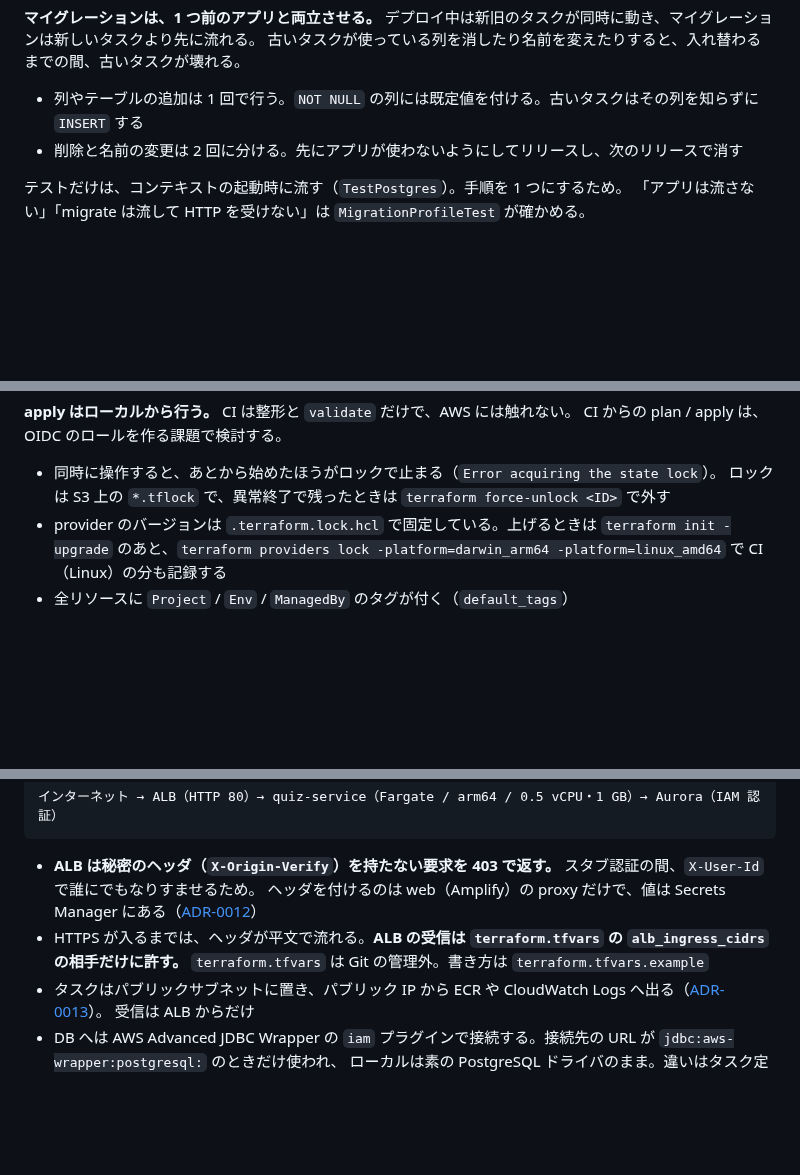
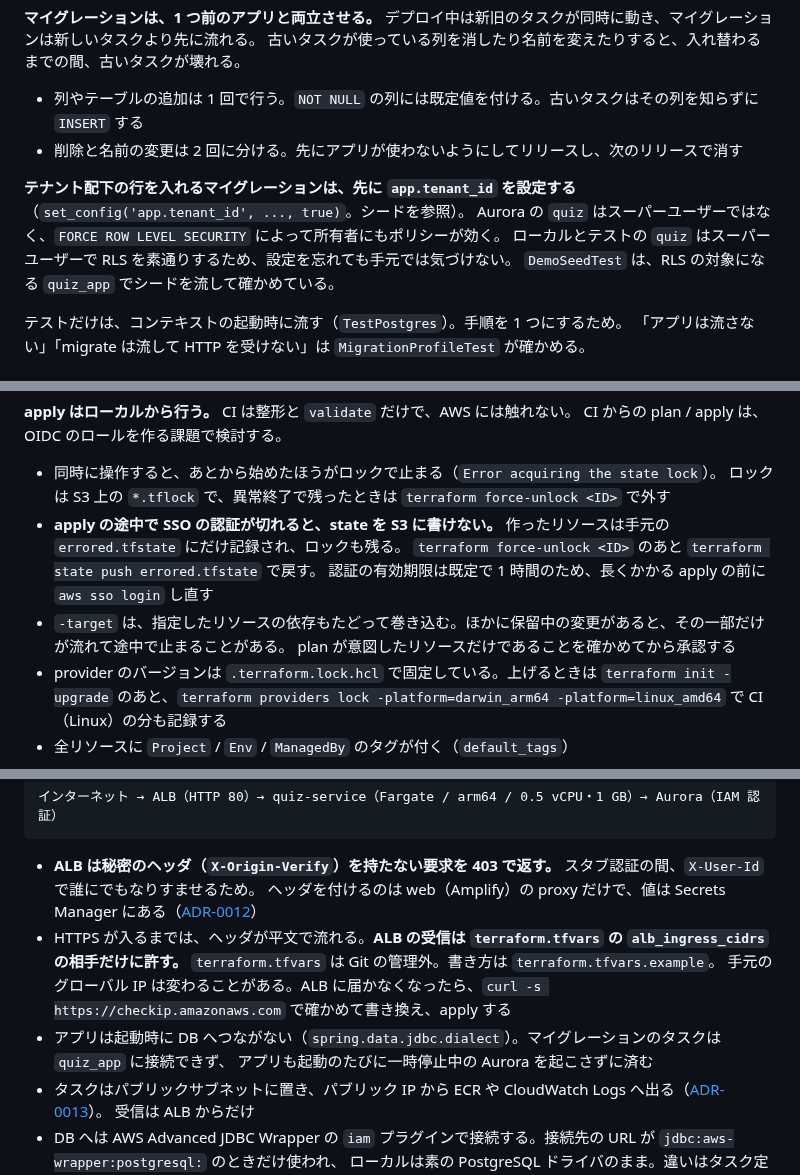
Before and after one commit to fujitamasayoshi0402/quiz-app, a Markdown page: docs/development-guidelines.md, 3 parts joined by grey strips. Rendered like a GitHub page; blank space fills up the shorter version.

Commit message:
docs: AWS へのデプロイで分かった運用上の注意を開発ガイドラインに足す (DEV-45)

```diff
--- a/docs/development-guidelines.md
+++ b/docs/development-guidelines.md
@@ -405,6 +405,11 @@ AWS の dev はデモに使うため `dev,migrate` でシードも流す。本
 - 列やテーブルの追加は 1 回で行う。`NOT NULL` の列には既定値を付ける。古いタスクはその列を知らずに `INSERT` する
 - 削除と名前の変更は 2 回に分ける。先にアプリが使わないようにしてリリースし、次のリリースで消す
 
+**テナント配下の行を入れるマイグレーションは、先に `app.tenant_id` を設定する**（`set_config('app.tenant_id', ..., true)`。シードを参照）。
+Aurora の `quiz` はスーパーユーザーではなく、`FORCE ROW LEVEL SECURITY` によって所有者にもポリシーが効く。
+ローカルとテストの `quiz` はスーパーユーザーで RLS を素通りするため、設定を忘れても手元では気づけない。
+`DemoSeedTest` は、RLS の対象になる `quiz_app` でシードを流して確かめている。
+
 テストだけは、コンテキストの起動時に流す（`TestPostgres`）。手順を 1 つにするため。
 「アプリは流さない」「migrate は流して HTTP を受けない」は `MigrationProfileTest` が確かめる。
 
@@ -498,6 +503,11 @@ CI からの plan / apply は、OIDC のロールを作る課題で検討する
 
 - 同時に操作すると、あとから始めたほうがロックで止まる（`Error acquiring the state lock`）。
   ロックは S3 上の `*.tflock` で、異常終了で残ったときは `terraform force-unlock <ID>` で外す
+- **apply の途中で SSO の認証が切れると、state を S3 に書けない。** 作ったリソースは手元の `errored.tfstate` にだけ記録され、ロックも残る。
+  `terraform force-unlock <ID>` のあと `terraform state push errored.tfstate` で戻す。
+  認証の有効期限は既定で 1 時間のため、長くかかる apply の前に `aws sso login` し直す
+- `-target` は、指定したリソースの依存もたどって巻き込む。ほかに保留中の変更があると、その一部だけが流れて途中で止まることがある。
+  plan が意図したリソースだけであることを確かめてから承認する
 - provider のバージョンは `.terraform.lock.hcl` で固定している。上げるときは
   `terraform init -upgrade` のあと、`terraform providers lock -platform=darwin_arm64 -platform=linux_amd64`
   で CI（Linux）の分も記録する
@@ -542,7 +552,10 @@ aws rds-data execute-statement \
 - **ALB は秘密のヘッダ（`X-Origin-Verify`）を持たない要求を 403 で返す。** スタブ認証の間、`X-User-Id` で誰にでもなりすませるため。
   ヘッダを付けるのは web（Amplify）の proxy だけで、値は Secrets Manager にある（[ADR-0012](adr/0012-serve-frontend-on-amplify-hosting.md)）
 - HTTPS が入るまでは、ヘッダが平文で流れる。**ALB の受信は `terraform.tfvars` の `alb_ingress_cidrs` の相手だけに許す。**
-  `terraform.tfvars` は Git の管理外。書き方は `terraform.tfvars.example`
+  `terraform.tfvars` は Git の管理外。書き方は `terraform.tfvars.example`。
+  手元のグローバル IP は変わることがある。ALB に届かなくなったら、`curl -s https://checkip.amazonaws.com` で確かめて書き換え、apply する
+- アプリは起動時に DB へつながない（`spring.data.jdbc.dialect`）。マイグレーションのタスクは `quiz_app` に接続できず、
+  アプリも起動のたびに一時停止中の Aurora を起こさずに済む
 - タスクはパブリックサブネットに置き、パブリック IP から ECR や CloudWatch Logs へ出る（[ADR-0013](adr/0013-run-ecs-tasks-in-public-subnets.md)）。
   受信は ALB からだけ
 - DB へは AWS Advanced JDBC Wrapper の `iam` プラグインで接続する。接続先の URL が `jdbc:aws-wrapper:postgresql:` のときだけ使われ、
```
Also changed, not shown: other parts of docs/development-guidelines.md (+2 -1 lines).
